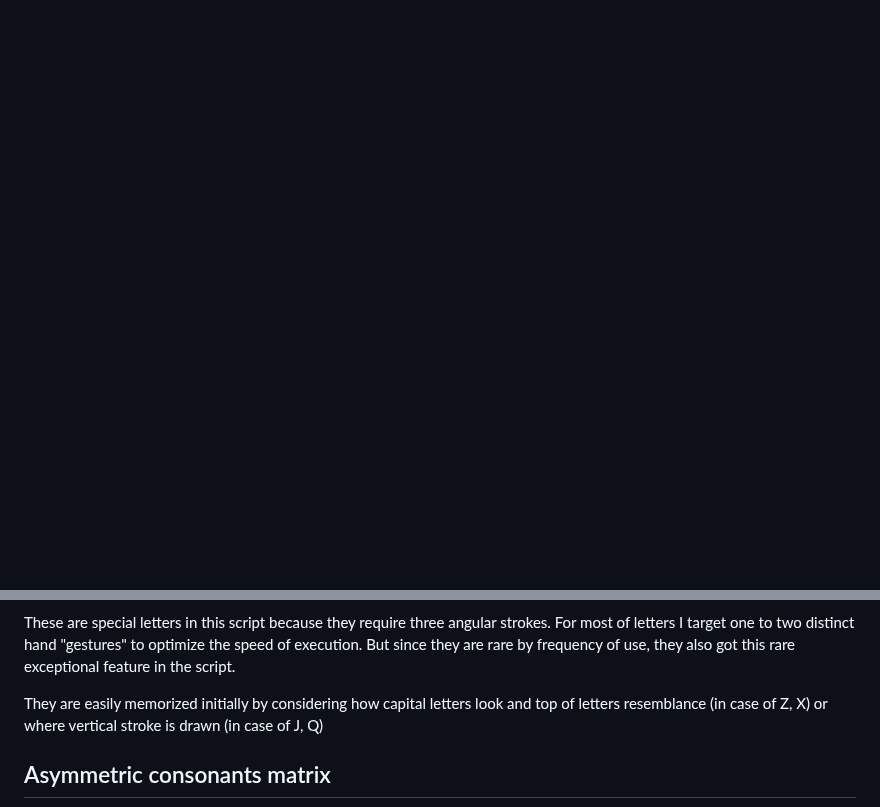
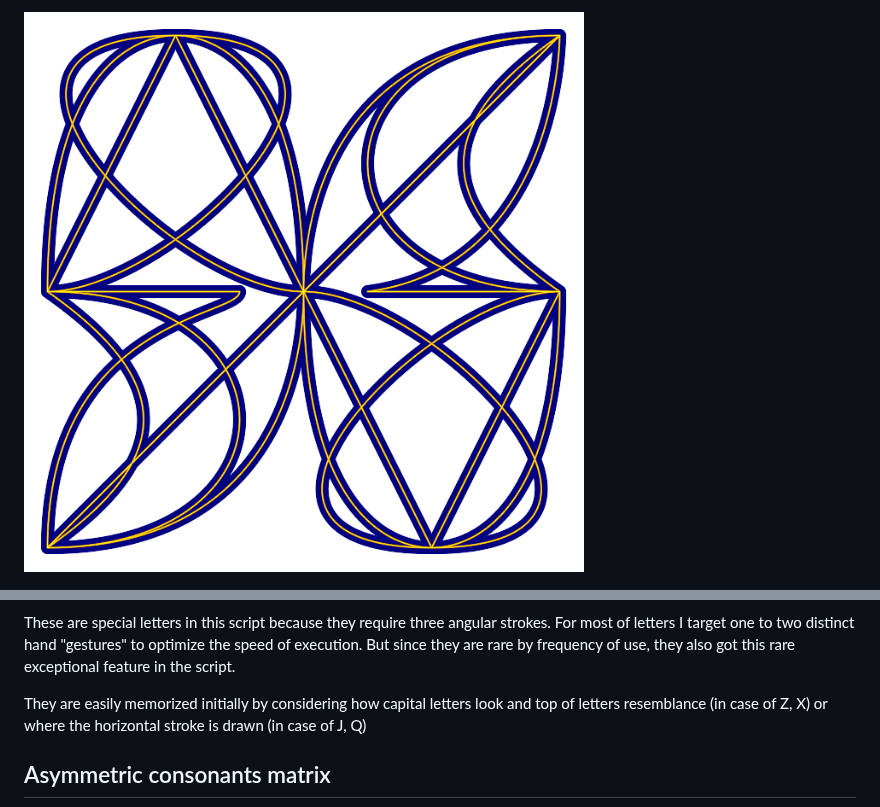
Before and after one commit to sowcow/wire_letters, a Markdown page: README.md, 2 parts joined by grey strips. GitHub-like rendering; pictures changed too: symbol.png (added); blank space fills up the shorter version.

```diff
--- a/README.md
+++ b/README.md
@@ -1,3 +1,5 @@
+![Symmetciral composition of letters](symbol.png?raw=true)
+
 ![Intro text: "Wire Letters new Alphabet" rendered in two lines in the script and two lines in Latin](intro.png?raw=true)
 
 # Why
@@ -77,7 +79,7 @@ These are special letters in this script because they require three angular stro
 For most of letters I target one to two distinct hand "gestures" to optimize the speed of execution.
 But since they are rare by frequency of use, they also got this rare exceptional feature in the script.
 
-They are easily memorized initially by considering how capital letters look and top of letters resemblance (in case of Z, X) or where vertical stroke is drawn (in case of J, Q)
+They are easily memorized initially by considering how capital letters look and top of letters resemblance (in case of Z, X) or where the horizontal stroke is drawn (in case of J, Q)
 
 
 ## Asymmetric consonants matrix
```
Also changed, not shown: 1 other file.
